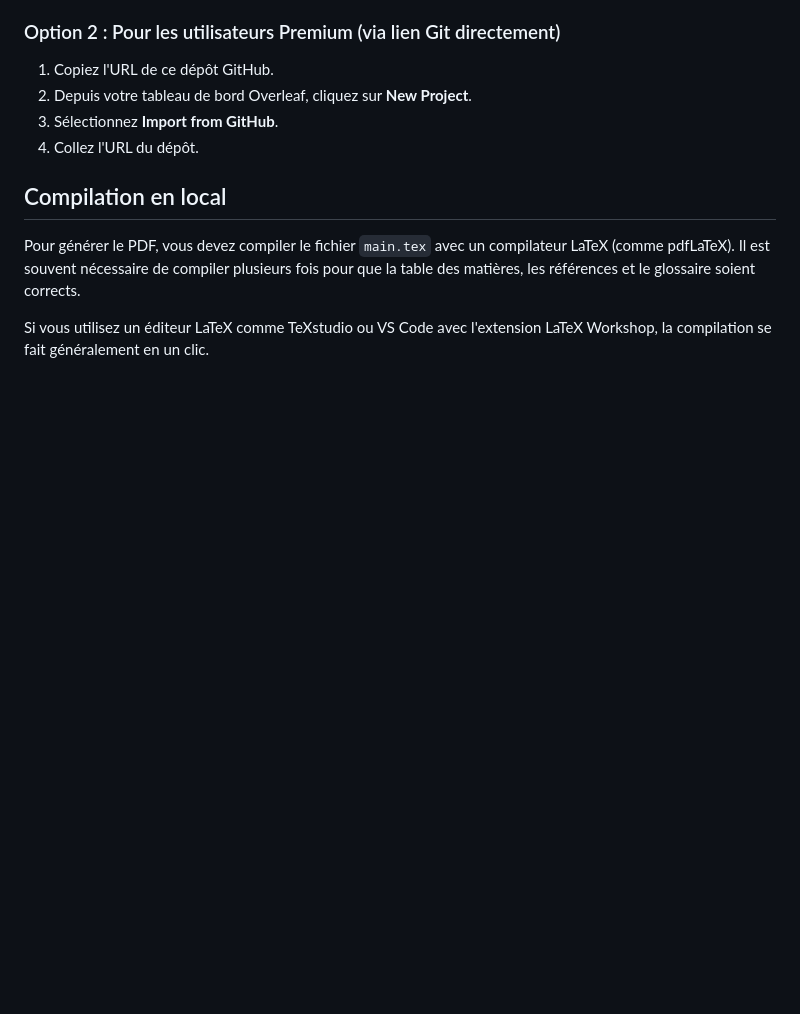
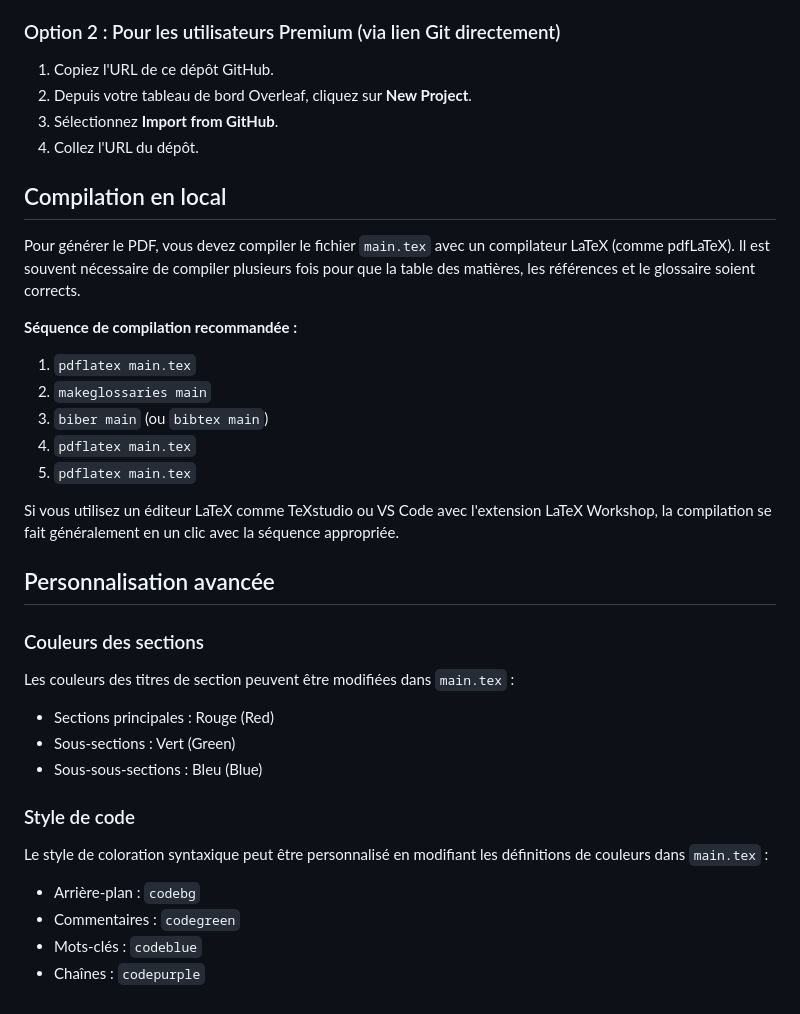
Before and after one commit to mouadja02/Atos-Internship-Report-LaTeX-Template, a Markdown page: README.md, the part around one of its changes. Rendered like a GitHub page; blank space fills up the shorter version.

```diff
--- a/README.md
+++ b/README.md
@@ -106,4 +165,26 @@ Créez un compte, puis importez ce projet de l'une des manières suivantes :
 
 Pour générer le PDF, vous devez compiler le fichier `main.tex` avec un compilateur LaTeX (comme pdfLaTeX). Il est souvent nécessaire de compiler plusieurs fois pour que la table des matières, les références et le glossaire soient corrects.
 
-Si vous utilisez un éditeur LaTeX comme TeXstudio ou VS Code avec l'extension LaTeX Workshop, la compilation se fait généralement en un clic.
+**Séquence de compilation recommandée :**
+1. `pdflatex main.tex`
+2. `makeglossaries main`
+3. `biber main` (ou `bibtex main`)
+4. `pdflatex main.tex`
+5. `pdflatex main.tex`
+
+Si vous utilisez un éditeur LaTeX comme TeXstudio ou VS Code avec l'extension LaTeX Workshop, la compilation se fait généralement en un clic avec la séquence appropriée.
+
+## Personnalisation avancée
+
+### Couleurs des sections
+Les couleurs des titres de section peuvent être modifiées dans `main.tex` :
+- Sections principales : Rouge (Red)
+- Sous-sections : Vert (Green)
+- Sous-sous-sections : Bleu (Blue)
+
+### Style de code
+Le style de coloration syntaxique peut être personnalisé en modifiant les définitions de couleurs dans `main.tex` :
+- Arrière-plan : `codebg`
+- Commentaires : `codegreen`
+- Mots-clés : `codeblue`
+- Chaînes : `codepurple`
```
Also changed, not shown: other parts of README.md (+72 -13 lines).
